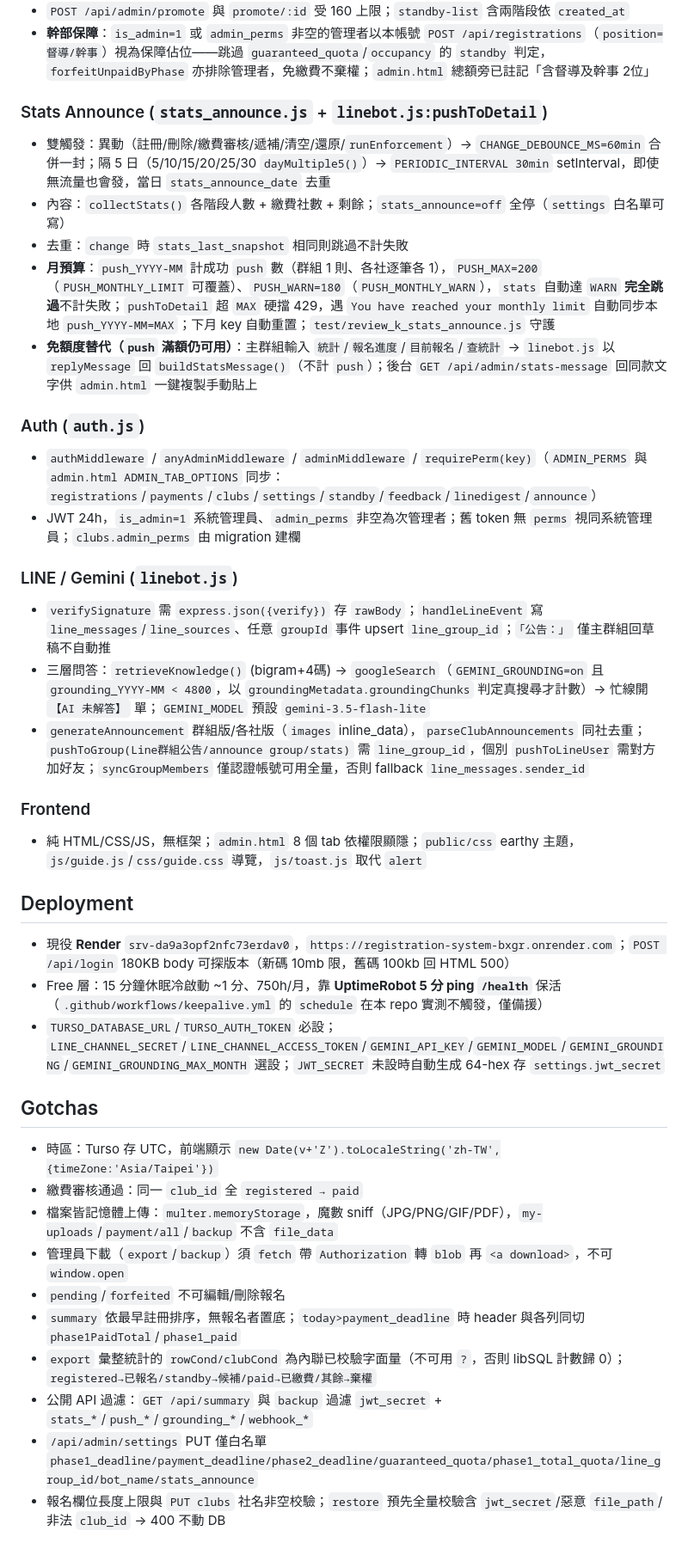
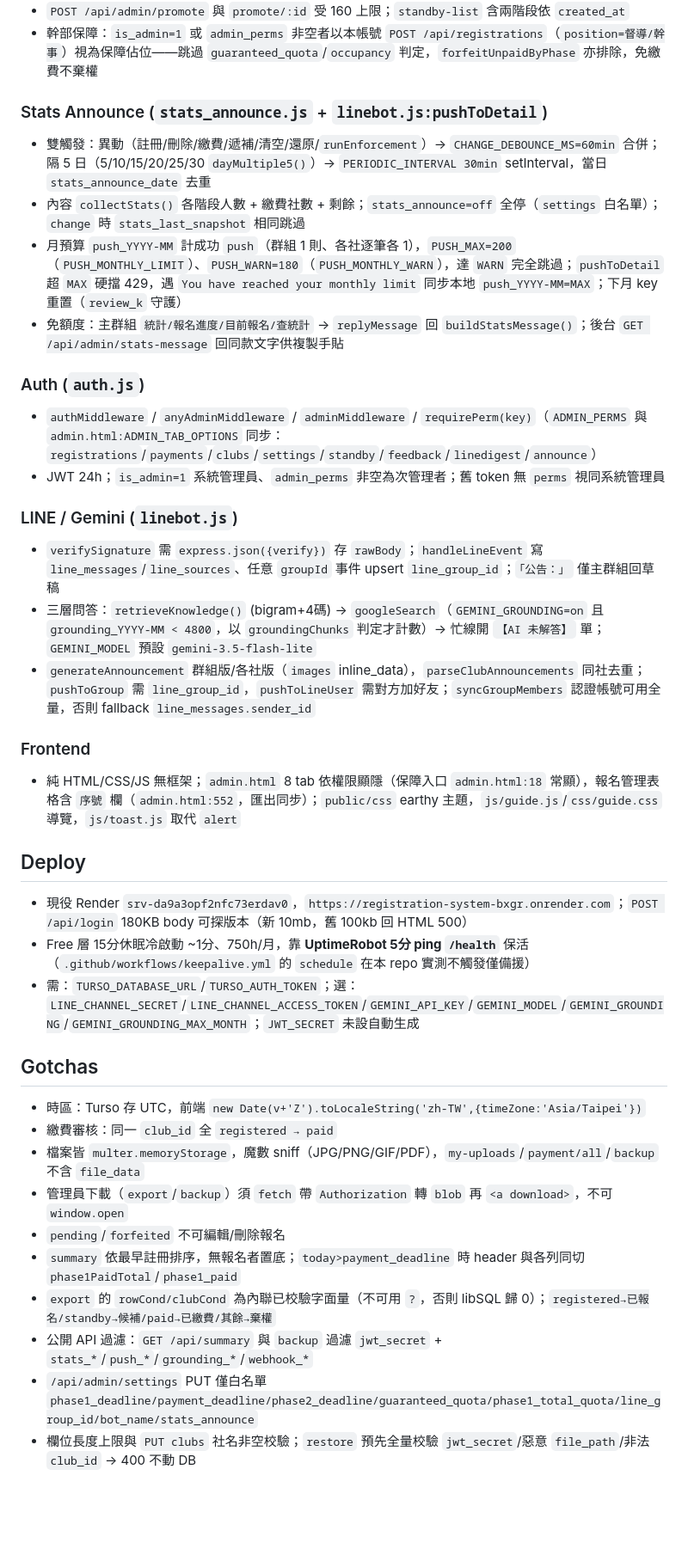
Before and after one commit to johnnywang885-gif/registration-system, a Markdown page: AGENTS.md, the part around one of its changes. Shown at 86% size. Drawn GitHub-style; blank space fills up the shorter version.

```diff
--- a/AGENTS.md
+++ b/AGENTS.md
@@ -50,38 +46,37 @@ npm run dev        # node --watch
 - `POST /api/admin/promote` 與 `promote/:id` 受 160 上限；`standby-list` 含兩階段依 `created_at`
-- **幹部保障**：`is_admin=1` 或 `admin_perms` 非空的管理者以本帳號 `POST /api/registrations`（`position=督導/幹事`）視為保障佔位——跳過 `guaranteed_quota`/`occupancy` 的 `standby` 判定，`forfeitUnpaidByPhase` 亦排除管理者，免繳費不棄權；`admin.html` 總額旁已註記「含督導及幹事 2位」
+- 幹部保障：`is_admin=1` 或 `admin_perms` 非空者以本帳號 `POST /api/registrations`（`position=督導/幹事`）視為保障佔位——跳過 `guaranteed_quota`/`occupancy` 判定，`forfeitUnpaidByPhase` 亦排除，免繳費不棄權
 
 ### Stats Announce (`stats_announce.js` + `linebot.js:pushToDetail`)
-- 雙觸發：異動（註冊/刪除/繳費審核/遞補/清空/還原/`runEnforcement`）→ `CHANGE_DEBOUNCE_MS=60min` 合併一封；隔 5 日（5/10/15/20/25/30 `dayMultiple5()`）→ `PERIODIC_INTERVAL 30min` setInterval，即使無流量也會發，當日 `stats_announce_date` 去重
-- 內容：`collectStats()` 各階段人數 + 繳費社數 + 剩餘；`stats_announce=off` 全停（`settings` 白名單可寫）
-- 去重：`change` 時 `stats_last_snapshot` 相同則跳過不計失敗
-- **月預算**：`push_YYYY-MM` 計成功 `push` 數（群組 1 則、各社逐筆各 1），`PUSH_MAX=200`（`PUSH_MONTHLY_LIMIT` 可覆蓋）、`PUSH_WARN=180`（`PUSH_MONTHLY_WARN`），`stats` 自動達 `WARN` **完全跳過**不計失敗；`pushToDetail` 超 `MAX` 硬擋 429，遇 `You have reached your monthly limit` 自動同步本地 `push_YYYY-MM=MAX`；下月 key 自動重置；`test/review_k_stats_announce.js` 守護
-- **免額度替代（`push` 滿額仍可用）**：主群組輸入 `統計`/`報名進度`/`目前報名`/`查統計` → `linebot.js` 以 `replyMessage` 回 `buildStatsMessage()`（不計 `push`）；後台 `GET /api/admin/stats-message` 回同款文字供 `admin.html` 一鍵複製手動貼上
+- 雙觸發：異動（註冊/刪除/繳費/遞補/清空/還原/`runEnforcement`）→ `CHANGE_DEBOUNCE_MS=60min` 合併；隔 5 日（5/10/15/20/25/30 `dayMultiple5()`）→ `PERIODIC_INTERVAL 30min` setInterval，當日 `stats_announce_date` 去重
+- 內容 `collectStats()` 各階段人數 + 繳費社數 + 剩餘；`stats_announce=off` 全停（`settings` 白名單）；`change` 時 `stats_last_snapshot` 相同跳過
+- 月預算 `push_YYYY-MM` 計成功 `push`（群組 1 則、各社逐筆各 1），`PUSH_MAX=200`（`PUSH_MONTHLY_LIMIT`）、`PUSH_WARN=180`（`PUSH_MONTHLY_WARN`），達 `WARN` 完全跳過；`pushToDetail` 超 `MAX` 硬擋 429，遇 `You have reached your monthly limit` 同步本地 `push_YYYY-MM=MAX`；下月 key 重置（`review_k` 守護）
+- 免額度：主群組 `統計/報名進度/目前報名/查統計` → `replyMessage` 回 `buildStatsMessage()`；後台 `GET /api/admin/stats-message` 回同款文字供複製手貼
 
 ### Auth (`auth.js`)
-- `authMiddleware` / `anyAdminMiddleware` / `adminMiddleware` / `requirePerm(key)`（`ADMIN_PERMS` 與 `admin.html ADMIN_TAB_OPTIONS` 同步：`registrations`/`payments`/`clubs`/`settings`/`standby`/`feedback`/`linedigest`/`announce`）
-- JWT 24h，`is_admin=1` 系統管理員、`admin_perms` 非空為次管理者；舊 token 無 `perms` 視同系統管理員；`clubs.admin_perms` 由 migration 建欄
+- `authMiddleware` / `anyAdminMiddleware` / `adminMiddleware` / `requirePerm(key)`（`ADMIN_PERMS` 與 `admin.html:ADMIN_TAB_OPTIONS` 同步：`registrations`/`payments`/`clubs`/`settings`/`standby`/`feedback`/`linedigest`/`announce`）
+- JWT 24h；`is_admin=1` 系統管理員、`admin_perms` 非空為次管理者；舊 token 無 `perms` 視同系統管理員
 
 ### LINE / Gemini (`linebot.js`)
-- `verifySignature` 需 `express.json({verify})` 存 `rawBody`；`handleLineEvent` 寫 `line_messages`/`line_sources`、任意 `groupId` 事件 upsert `line_group_id`；`「公告：」` 僅主群組回草稿不自動推
-- 三層問答：`retrieveKnowledge()` (bigram+4碼) → `googleSearch`（`GEMINI_GROUNDING=on` 且 `grounding_YYYY-MM < 4800`，以 `groundingMetadata.groundingChunks` 判定真搜尋才計數）→ 忙線開 `【AI 未解答】` 單；`GEMINI_MODEL` 預設 `gemini-3.5-flash-lite`
-- `generateAnnouncement` 群組版/各社版（`images` inline_data），`parseClubAnnouncements` 同社去重；`pushToGroup(Line群組公告/announce group/stats)` 需 `line_group_id`，個別 `pushToLineUser` 需對方加好友；`syncGroupMembers` 僅認證帳號可用全量，否則 fallback `line_messages.sender_id`
+- `verifySignature` 需 `express.json({verify})` 存 `rawBody`；`handleLineEvent` 寫 `line_messages`/`line_sources`、任意 `groupId` 事件 upsert `line_group_id`；`「公告：」` 僅主群組回草稿
+- 三層問答：`retrieveKnowledge()` (bigram+4碼) → `googleSearch`（`GEMINI_GROUNDING=on` 且 `grounding_YYYY-MM < 4800`，以 `groundingChunks` 判定才計數）→ 忙線開 `【AI 未解答】` 單；`GEMINI_MODEL` 預設 `gemini-3.5-flash-lite`
+- `generateAnnouncement` 群組版/各社版（`images` inline_data），`parseClubAnnouncements` 同社去重；`pushToGroup` 需 `line_group_id`，`pushToLineUser` 需對方加好友；`syncGroupMembers` 認證帳號可用全量，否則 fallback `line_messages.sender_id`
 
 ### Frontend
-- 純 HTML/CSS/JS，無框架；`admin.html` 8 個 tab 依權限顯隱；`public/css` earthy 主題，`js/guide.js`/`css/guide.css` 導覽，`js/toast.js` 取代 `alert`
+- 純 HTML/CSS/JS 無框架；`admin.html` 8 tab 依權限顯隱（保障入口 `admin.html:18` 常顯），報名管理表格含 `序號` 欄（`admin.html:552`，匯出同步）；`public/css` earthy 主題，`js/guide.js`/`css/guide.css` 導覽，`js/toast.js` 取代 `alert`
 
-## Deployment
-- 現役 **Render** `srv-da9a3opf2nfc73erdav0`，`https://registration-system-bxgr.onrender.com`；`POST /api/login` 180KB body 可探版本（新碼 10mb 限，舊碼 100kb 回 HTML 500）
-- Free 層：15 分鐘休眠冷啟動 ~1 分、750h/月，靠 **UptimeRobot 5 分 ping `/health`** 保活（`.github/workflows/keepalive.yml` 的 `schedule` 在本 repo 實測不觸發，僅備援）
-- `TURSO_DATABASE_URL`/`TURSO_AUTH_TOKEN` 必設；`LINE_CHANNEL_SECRET`/`LINE_CHANNEL_ACCESS_TOKEN`/`GEMINI_API_KEY`/`GEMINI_MODEL`/`GEMINI_GROUNDING`/`GEMINI_GROUNDING_MAX_MONTH` 選設；`JWT_SECRET` 未設時自動生成 64-hex 存 `settings.jwt_secret`
+## Deploy
+- 現役 Render `srv-da9a3opf2nfc73erdav0`，`https://registration-system-bxgr.onrender.com`；`POST /api/login` 180KB body 可探版本（新 10mb，舊 100kb 回 HTML 500）
+- Free 層 15分休眠冷啟動 ~1分、750h/月，靠 **UptimeRobot 5分 ping `/health`** 保活（`.github/workflows/keepalive.yml` 的 `schedule` 在本 repo 實測不觸發僅備援）
+- 需：`TURSO_DATABASE_URL`/`TURSO_AUTH_TOKEN`；選：`LINE_CHANNEL_SECRET`/`LINE_CHANNEL_ACCESS_TOKEN`/`GEMINI_API_KEY`/`GEMINI_MODEL`/`GEMINI_GROUNDING`/`GEMINI_GROUNDING_MAX_MONTH`；`JWT_SECRET` 未設自動生成
 
 ## Gotchas
-- 時區：Turso 存 UTC，前端顯示 `new Date(v+'Z').toLocaleString('zh-TW',{timeZone:'Asia/Taipei'})`
-- 繳費審核通過：同一 `club_id` 全 `registered → paid`
-- 檔案皆記憶體上傳：`multer.memoryStorage`，魔數 sniff（JPG/PNG/GIF/PDF），`my-uploads`/`payment/all`/`backup` 不含 `file_data`
+- 時區：Turso 存 UTC，前端 `new Date(v+'Z').toLocaleString('zh-TW',{timeZone:'Asia/Taipei'})`
+- 繳費審核：同一 `club_id` 全 `registered → paid`
+- 檔案皆 `multer.memoryStorage`，魔數 sniff（JPG/PNG/GIF/PDF），`my-uploads`/`payment/all`/`backup` 不含 `file_data`
 - 管理員下載（`export`/`backup`）須 `fetch` 帶 `Authorization` 轉 `blob` 再 `<a download>`，不可 `window.open`
 - `pending`/`forfeited` 不可編輯/刪除報名
 - `summary` 依最早註冊排序，無報名者置底；`today>payment_deadline` 時 header 與各列同切 `phase1PaidTotal`/`phase1_paid`
-- `export` 彙整統計的 `rowCond/clubCond` 為內聯已校驗字面量（不可用 `?`，否則 libSQL 計數歸 0）；`registered→已報名/standby→候補/paid→已繳費/其餘→棄權`
+- `export` 的 `rowCond/clubCond` 為內聯已校驗字面量（不可用 `?`，否則 libSQL 歸 0）；`registered→已報名/standby→候補/paid→已繳費/其餘→棄權`
 - 公開 API 過濾：`GET /api/summary` 與 `backup` 過濾 `jwt_secret` + `stats_*`/`push_*`/`grounding_*`/`webhook_*`
 - `/api/admin/settings` PUT 僅白名單 `phase1_deadline/payment_deadline/phase2_deadline/guaranteed_quota/phase1_total_quota/line_group_id/bot_name/stats_announce`
-- 報名欄位長度上限與 `PUT clubs` 社名非空校驗；`restore` 預先全量校驗含 `jwt_secret`/惡意 `file_path`/非法 `club_id` → 400 不動 DB
+- 欄位長度上限與 `PUT clubs` 社名非空校驗；`restore` 預先全量校驗 `jwt_secret`/惡意 `file_path`/非法 `club_id` → 400 不動 DB
```
Also changed, not shown: other parts of AGENTS.md (+23 -27 lines).
